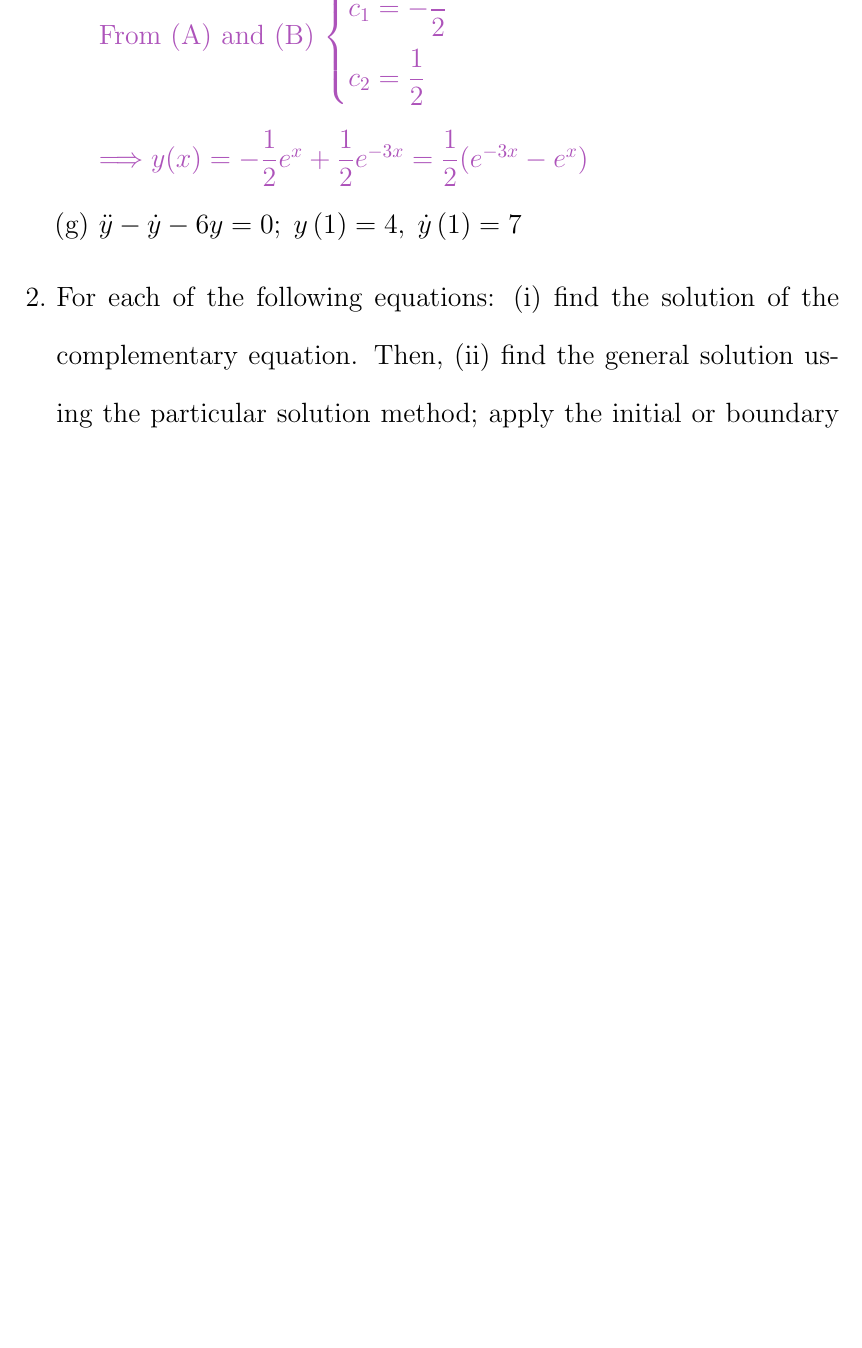
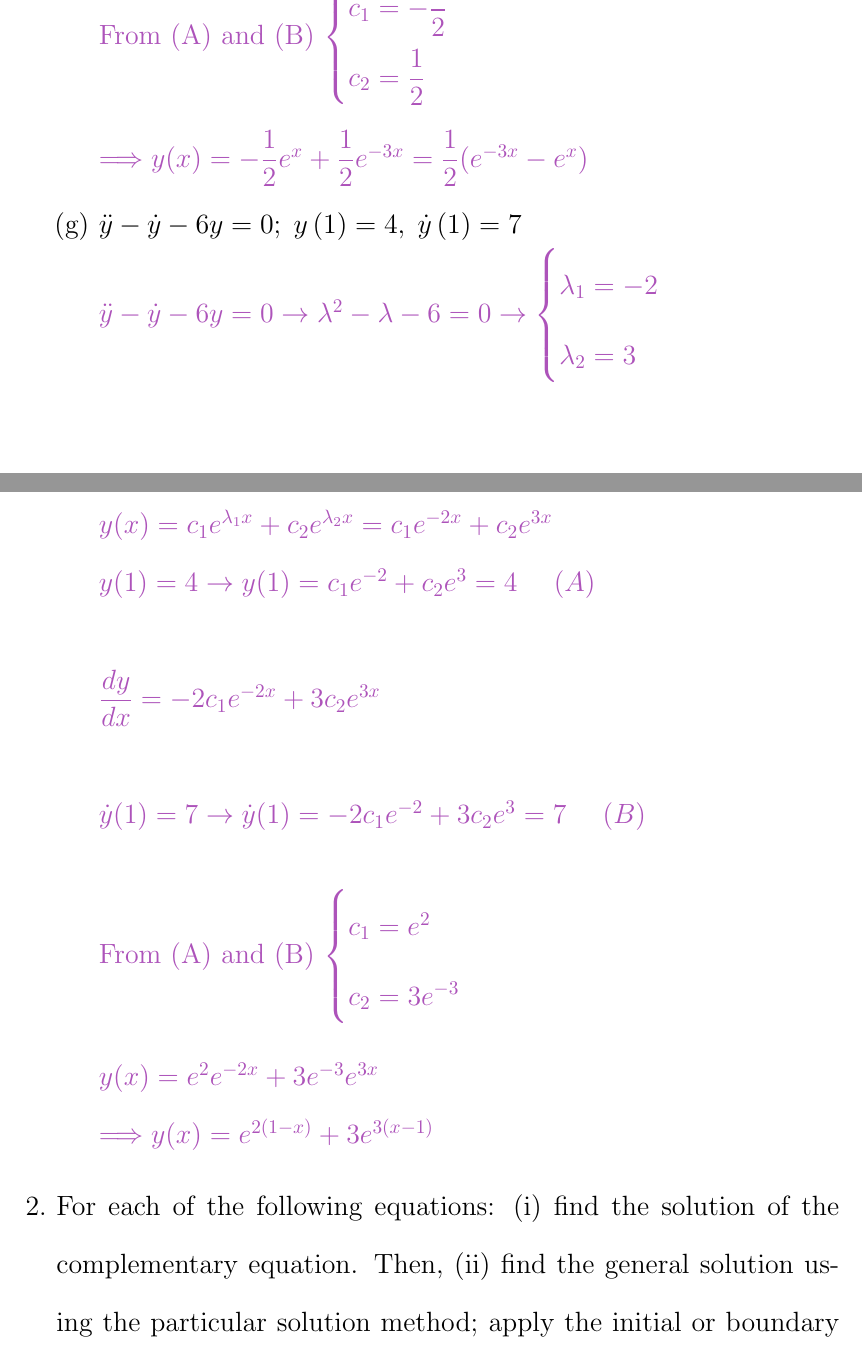
Before and after one commit to Behnam4/PHY201-Portfolio, a LaTeX document (portfolio.tex): part of page 63 of 69 before the commit and two parts of pages 63 and 64 of 70 after it, the two joined at a grey line, cut so that both start at the same text, the shorter picture padded with empty space. Compiled offline with pdfLaTeX.

Commit message:
5 points

```diff
--- a/portfolio.tex
+++ b/portfolio.tex
@@ -2098,6 +2098,37 @@
         }
 
       \item $\ddot{y}-\dot{y}-6y=0;\;y\left( 1\right) =4,\;\dot{y}\left( 1\right)=7$
+
+        \textcolor{hwColor}{
+          $
+            \ddot{y}-\dot{y}-6y=0 \rightarrow \lambda^2-\lambda-6=0 \rightarrow \begin{cases}
+              \lambda_1=-2 \\
+              \lambda_2=3
+            \end{cases} \\
+            \\
+            y(x)=c_1e^{\lambda_1 x}+c_2e^{\lambda_2 x}=c_1e^{-2x}+c_2e^{3x}
+            \\
+            y(1)=4 \rightarrow y(1)=c_1e^{-2}+c_2e^{3}=4 ~~~~ (A) \\
+            \\
+            \dfrac{dy}{dx}=-2c_1 e^{-2x}+3c_2e^{3x} \\
+            \\
+            \dot{y}(1)=7 \rightarrow \dot{y}(1)=-2c_1 e^{-2}+3c_2e^{3}=7 ~~~~ (B) \\
+          $
+        }
+
+        \textcolor{hwColor}{
+          From (A) and (B)
+          $
+            \begin{cases}
+              c_1=e^2 \\
+              c_2=3e^{-3}
+            \end{cases} \\
+            \\
+            y(x)=e^2e^{-2x}+3e^{-3}e^{3x} \\
+            \Longrightarrow y(x)=e^{2(1-x)}+3e^{3(x-1)}
+          $
+        }
+
       \end{enumerate}
 
 
```
